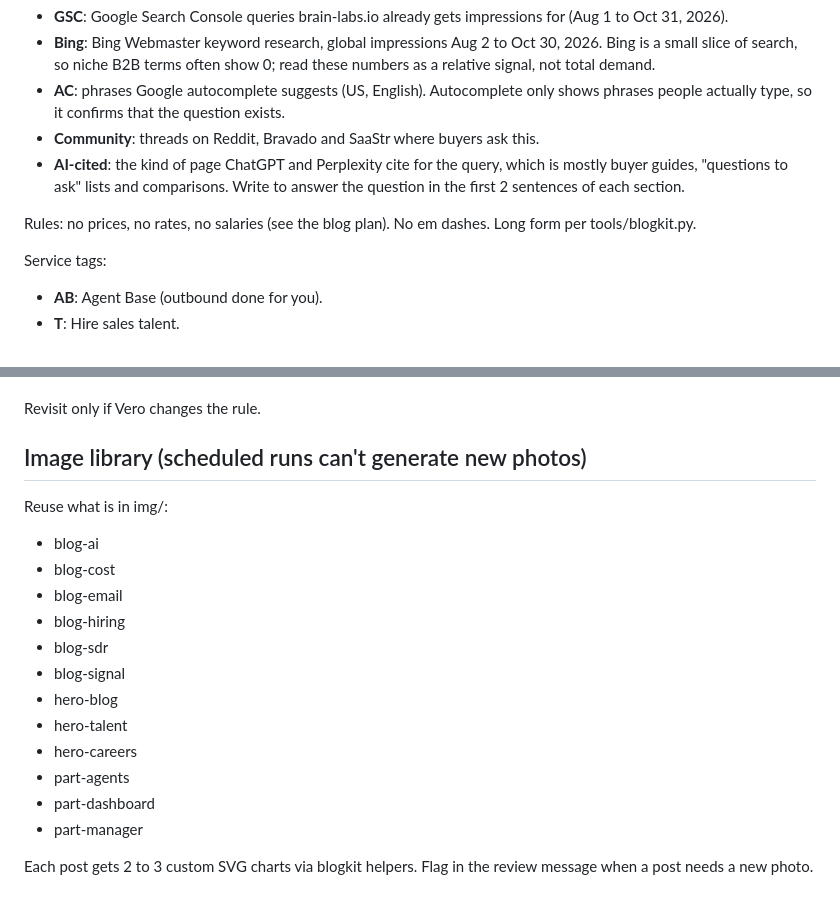
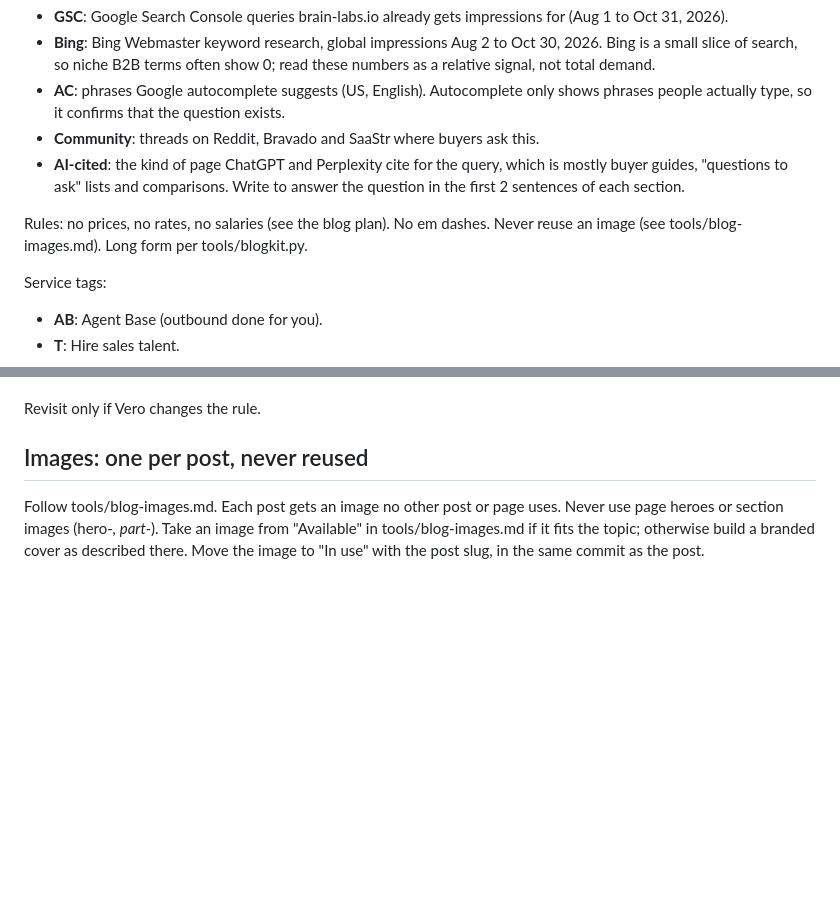
Before and after one commit to brain-labs-agency/brain-labs.io, a Markdown page: tools/blog-backlog.md, 2 parts joined by grey strips. Drawn GitHub-style; blank space fills up the shorter version.

Commit message:
Backlog: one image per post rule
Co-Authored-By: Claude Opus 5.5 <noreply@anthropic.com>
Claude-Session: https://claude.ai/code/session_015kvqXiCrJq4jWRDBB3nPoZ

```diff
--- a/tools/blog-backlog.md
+++ b/tools/blog-backlog.md
@@ -7,7 +7,7 @@ How this list was built:
 - **Community**: threads on Reddit, Bravado and SaaStr where buyers ask this.
 - **AI-cited**: the kind of page ChatGPT and Perplexity cite for the query, which is mostly buyer guides, "questions to ask" lists and comparisons. Write to answer the question in the first 2 sentences of each section.
 
-Rules: no prices, no rates, no salaries (see the blog plan). No em dashes. Long form per tools/blogkit.py.
+Rules: no prices, no rates, no salaries (see the blog plan). No em dashes. Never reuse an image (see tools/blog-images.md). Long form per tools/blogkit.py.
 
 Service tags:
 - **AB**: Agent Base (outbound done for you).
@@ -96,19 +96,8 @@ These have strong intent, but answering them means quoting figures:
 
 Revisit only if Vero changes the rule.
 
-## Image library (scheduled runs can't generate new photos)
-Reuse what is in img/:
-- blog-ai
-- blog-cost
-- blog-email
-- blog-hiring
-- blog-sdr
-- blog-signal
-- hero-blog
-- hero-talent
-- hero-careers
-- part-agents
-- part-dashboard
-- part-manager
-
-Each post gets 2 to 3 custom SVG charts via blogkit helpers. Flag in the review message when a post needs a new photo.
+## Images: one per post, never reused
+Follow tools/blog-images.md. Each post gets an image no other post or page uses.
+Never use page heroes or section images (hero-*, part-*).
+Take an image from "Available" in tools/blog-images.md if it fits the topic; otherwise build a branded cover as described there.
+Move the image to "In use" with the post slug, in the same commit as the post.
```
